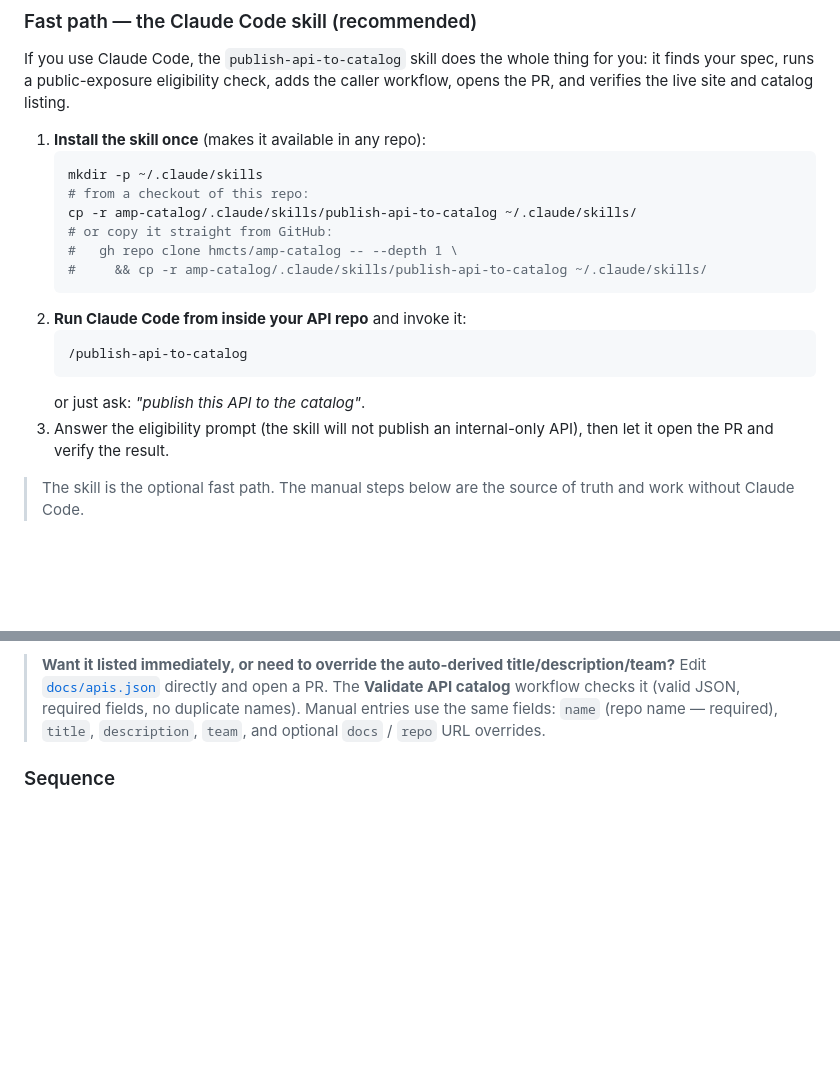
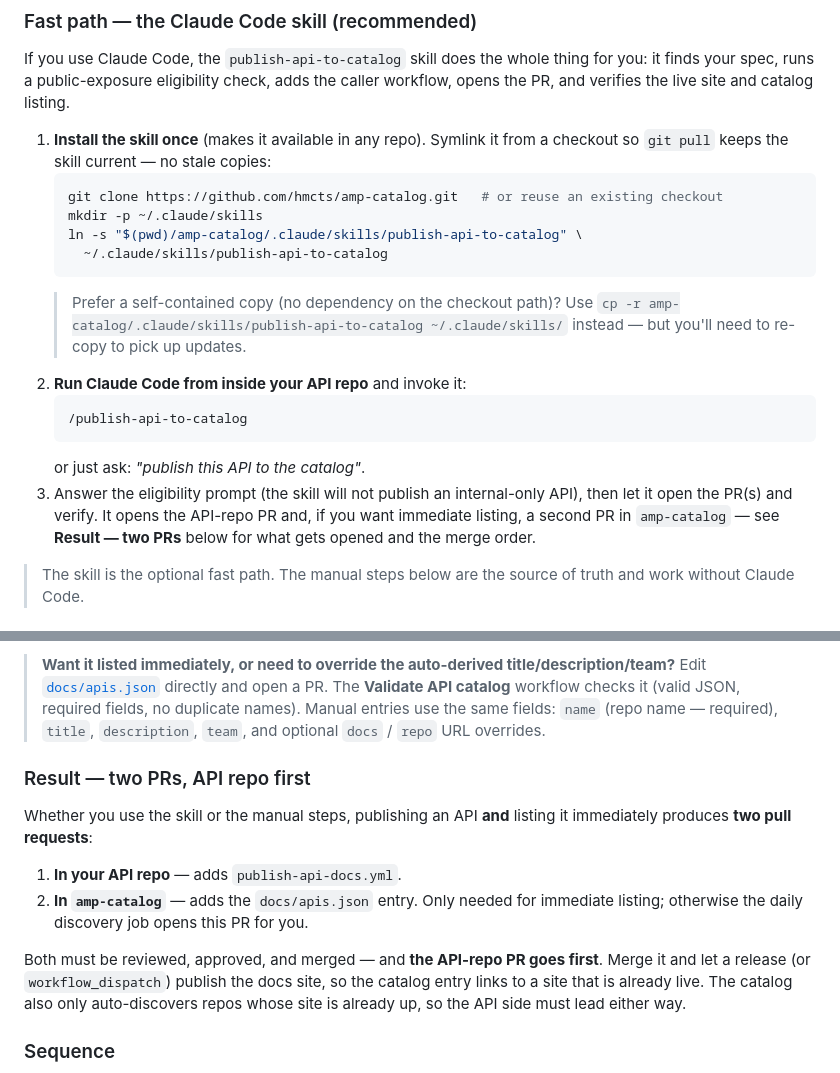
Before and after one commit to hmcts/amp-catalog, a Markdown page: README.md, 2 parts joined by grey strips. Drawn GitHub-style; blank space fills up the shorter version.

Commit message:
docs: capture onboarding lessons in skill and README
- Phase 1: check the servers block — standard https://<repo>.net/{version}
  pattern; release stamping via hmcts/update-openapi-version owns the version
- Phase 5: enable GitHub Pages manually once (org GITHUB_TOKEN cannot create
  the site) before the first publish run
- Document the two-PR flow (API repo first, then catalog listing) and the
  immediate-listing process step by step
- README: recommend symlink install for the skill; chore: commit prefix

````diff
--- a/README.md
+++ b/README.md
@@ -53,22 +53,26 @@ If you use Claude Code, the `publish-api-to-catalog` skill does the whole thing
 for you: it finds your spec, runs a public-exposure eligibility check, adds the
 caller workflow, opens the PR, and verifies the live site and catalog listing.
 
-1. **Install the skill once** (makes it available in any repo):
+1. **Install the skill once** (makes it available in any repo). Symlink it from a
+   checkout so `git pull` keeps the skill current — no stale copies:
    ```bash
+   git clone https://github.com/hmcts/amp-catalog.git   # or reuse an existing checkout
    mkdir -p ~/.claude/skills
-   # from a checkout of this repo:
-   cp -r amp-catalog/.claude/skills/publish-api-to-catalog ~/.claude/skills/
-   # or copy it straight from GitHub:
-   #   gh repo clone hmcts/amp-catalog -- --depth 1 \
-   #     && cp -r amp-catalog/.claude/skills/publish-api-to-catalog ~/.claude/skills/
+   ln -s "$(pwd)/amp-catalog/.claude/skills/publish-api-to-catalog" \
+     ~/.claude/skills/publish-api-to-catalog
    ```
+   > Prefer a self-contained copy (no dependency on the checkout path)? Use
+   > `cp -r amp-catalog/.claude/skills/publish-api-to-catalog ~/.claude/skills/`
+   > instead — but you'll need to re-copy to pick up updates.
 2. **Run Claude Code from inside your API repo** and invoke it:
    ```
    /publish-api-to-catalog
    ```
    or just ask: *"publish this API to the catalog"*.
 3. Answer the eligibility prompt (the skill will not publish an internal-only
-   API), then let it open the PR and verify the result.
+   API), then let it open the PR(s) and verify. It opens the API-repo PR and,
+   if you want immediate listing, a second PR in `amp-catalog` — see
+   **Result — two PRs** below for what gets opened and the merge order.
 
 > The skill is the optional fast path. The manual steps below are the source of
 > truth and work without Claude Code.
@@ -118,6 +122,21 @@ in the catalog. You don't have to register anything by hand.
 > required fields, no duplicate names). Manual entries use the same fields:
 > `name` (repo name — required), `title`, `description`, `team`, and optional
 > `docs` / `repo` URL overrides.
+
+### Result — two PRs, API repo first
+
+Whether you use the skill or the manual steps, publishing an API **and** listing
+it immediately produces **two pull requests**:
+
+1. **In your API repo** — adds `publish-api-docs.yml`.
+2. **In `amp-catalog`** — adds the `docs/apis.json` entry. Only needed for
+   immediate listing; otherwise the daily discovery job opens this PR for you.
+
+Both must be reviewed, approved, and merged — and **the API-repo PR goes first**.
+Merge it and let a release (or `workflow_dispatch`) publish the docs site, so the
+catalog entry links to a site that is already live. The catalog also only
+auto-discovers repos whose site is already up, so the API side must lead either
+way.
 
 ### Sequence
 
````
Also changed, not shown: 1 other file.
